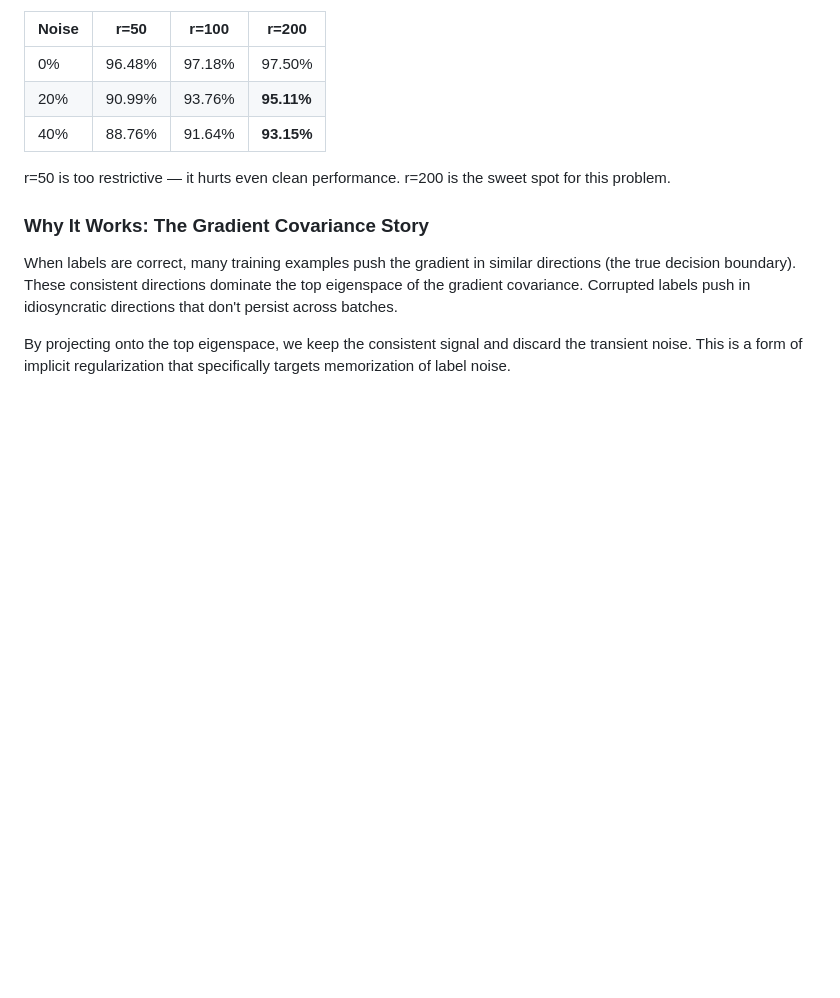
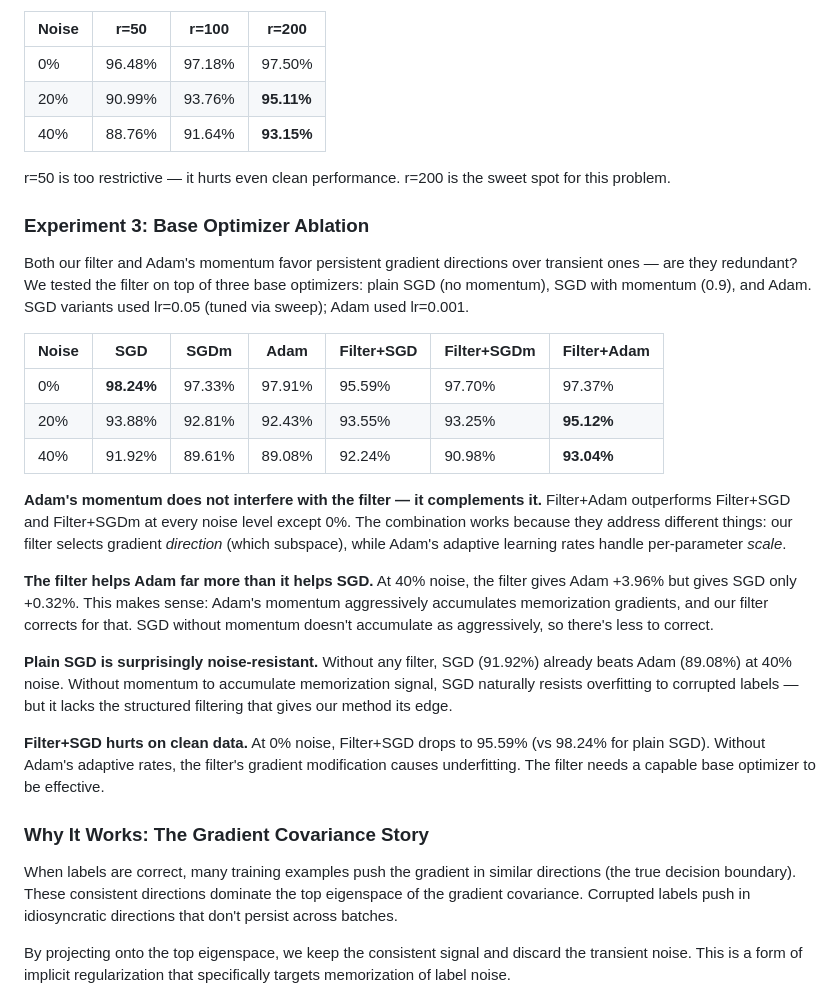
Before and after one commit to tbuckworth/optimizers, a Markdown page: research/weight_covariance_v2_findings.md, the part around the change. Drawn GitHub-style; blank space fills up the shorter version.

Commit message:
Update findings with base optimizer ablation results
Filter+Adam beats Filter+SGD on noisy data — Adam's momentum
complements rather than interferes with spectral filtering.
Plain SGD is surprisingly noise-resistant without any filter.

Co-Authored-By: Claude Opus 4.6 (1M context) <noreply@anthropic.com>

```diff
--- a/research/weight_covariance_v2_findings.md
+++ b/research/weight_covariance_v2_findings.md
@@ -58,6 +58,24 @@ Randomly corrupt a fraction of training labels to uniform random classes. With 1
 
 r=50 is too restrictive — it hurts even clean performance. r=200 is the sweet spot for this problem.
 
+### Experiment 3: Base Optimizer Ablation
+
+Both our filter and Adam's momentum favor persistent gradient directions over transient ones — are they redundant? We tested the filter on top of three base optimizers: plain SGD (no momentum), SGD with momentum (0.9), and Adam. SGD variants used lr=0.05 (tuned via sweep); Adam used lr=0.001.
+
+| Noise | SGD | SGDm | Adam | Filter+SGD | Filter+SGDm | Filter+Adam |
+|-------|------|------|------|------------|-------------|-------------|
+| 0% | **98.24%** | 97.33% | 97.91% | 95.59% | 97.70% | 97.37% |
+| 20% | 93.88% | 92.81% | 92.43% | 93.55% | 93.25% | **95.12%** |
+| 40% | 91.92% | 89.61% | 89.08% | 92.24% | 90.98% | **93.04%** |
+
+**Adam's momentum does not interfere with the filter — it complements it.** Filter+Adam outperforms Filter+SGD and Filter+SGDm at every noise level except 0%. The combination works because they address different things: our filter selects gradient *direction* (which subspace), while Adam's adaptive learning rates handle per-parameter *scale*.
+
+**The filter helps Adam far more than it helps SGD.** At 40% noise, the filter gives Adam +3.96% but gives SGD only +0.32%. This makes sense: Adam's momentum aggressively accumulates memorization gradients, and our filter corrects for that. SGD without momentum doesn't accumulate as aggressively, so there's less to correct.
+
+**Plain SGD is surprisingly noise-resistant.** Without any filter, SGD (91.92%) already beats Adam (89.08%) at 40% noise. Without momentum to accumulate memorization signal, SGD naturally resists overfitting to corrupted labels — but it lacks the structured filtering that gives our method its edge.
+
+**Filter+SGD hurts on clean data.** At 0% noise, Filter+SGD drops to 95.59% (vs 98.24% for plain SGD). Without Adam's adaptive rates, the filter's gradient modification causes underfitting. The filter needs a capable base optimizer to be effective.
+
 ### Why It Works: The Gradient Covariance Story
 
 When labels are correct, many training examples push the gradient in similar directions (the true decision boundary). These consistent directions dominate the top eigenspace of the gradient covariance. Corrupted labels push in idiosyncratic directions that don't persist across batches.
```
